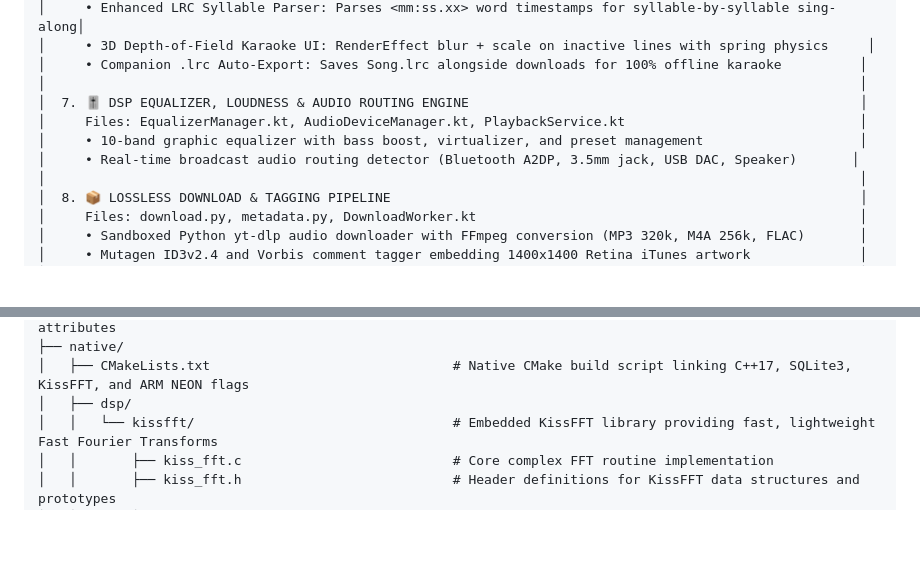
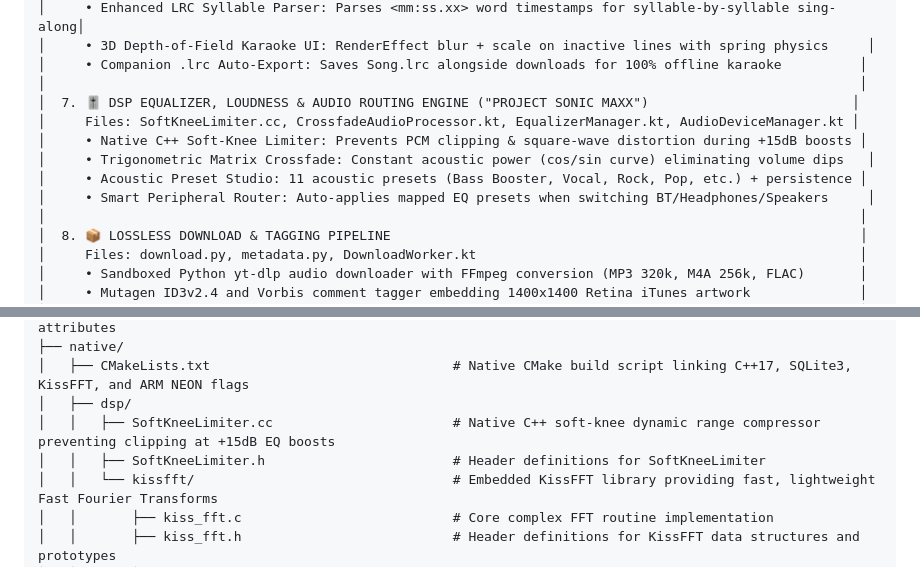
Before and after one commit to zephyr4289/streamify-apk, a Markdown page: README.md, 2 parts joined by grey strips. Drawn GitHub-style; blank space fills up the shorter version.

Commit message:
docs: update README with Project Sonic Maxx DSP architecture and native limiter directory entries

```diff
--- a/README.md
+++ b/README.md
@@ -154,10 +154,12 @@ Streamify is architected as 9 decoupled, highly specialized subsystem engines wo
 │     • 3D Depth-of-Field Karaoke UI: RenderEffect blur + scale on inactive lines with spring physics     │
 │     • Companion .lrc Auto-Export: Saves Song.lrc alongside downloads for 100% offline karaoke          │
 │                                                                                                        │
-│  7. 🎚️ DSP EQUALIZER, LOUDNESS & AUDIO ROUTING ENGINE                                                  │
-│     Files: EqualizerManager.kt, AudioDeviceManager.kt, PlaybackService.kt                              │
-│     • 10-band graphic equalizer with bass boost, virtualizer, and preset management                    │
-│     • Real-time broadcast audio routing detector (Bluetooth A2DP, 3.5mm jack, USB DAC, Speaker)       │
+│  7. 🎚️ DSP EQUALIZER, LOUDNESS & AUDIO ROUTING ENGINE ("PROJECT SONIC MAXX")                          │
+│     Files: SoftKneeLimiter.cc, CrossfadeAudioProcessor.kt, EqualizerManager.kt, AudioDeviceManager.kt │
+│     • Native C++ Soft-Knee Limiter: Prevents PCM clipping & square-wave distortion during +15dB boosts │
+│     • Trigonometric Matrix Crossfade: Constant acoustic power (cos/sin curve) eliminating volume dips   │
+│     • Acoustic Preset Studio: 11 acoustic presets (Bass Booster, Vocal, Rock, Pop, etc.) + persistence │
+│     • Smart Peripheral Router: Auto-applies mapped EQ presets when switching BT/Headphones/Speakers     │
 │                                                                                                        │
 │  8. 📦 LOSSLESS DOWNLOAD & TAGGING PIPELINE                                                            │
 │     Files: download.py, metadata.py, DownloadWorker.kt                                                 │
@@ -323,6 +325,8 @@ streamify-apk/
 ├── native/
 │   ├── CMakeLists.txt                               # Native CMake build script linking C++17, SQLite3, KissFFT, and ARM NEON flags
 │   ├── dsp/
+│   │   ├── SoftKneeLimiter.cc                       # Native C++ soft-knee dynamic range compressor preventing clipping at +15dB EQ boosts
+│   │   ├── SoftKneeLimiter.h                        # Header definitions for SoftKneeLimiter
 │   │   └── kissfft/                                 # Embedded KissFFT library providing fast, lightweight Fast Fourier Transforms
 │   │       ├── kiss_fft.c                           # Core complex FFT routine implementation
 │   │       ├── kiss_fft.h                           # Header definitions for KissFFT data structures and prototypes
```
